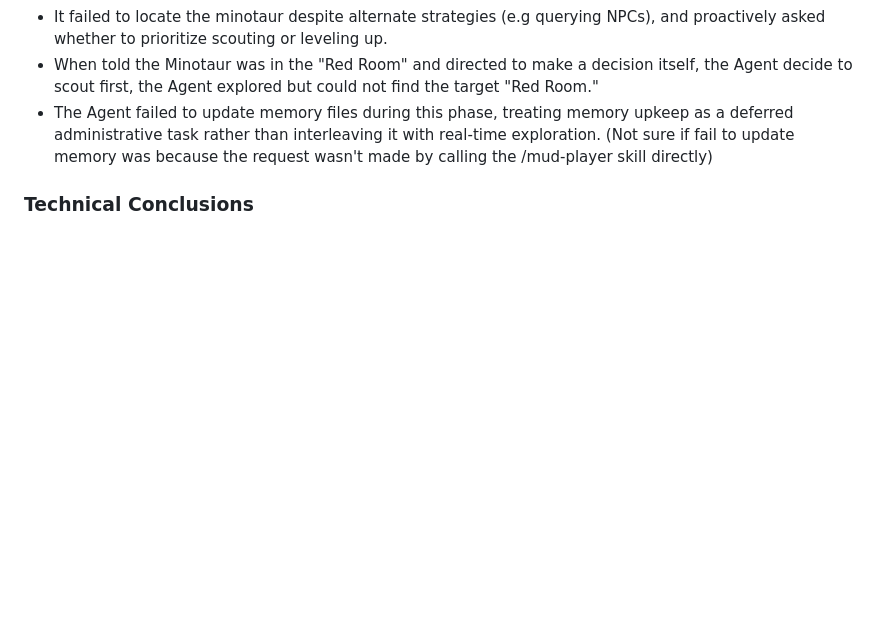
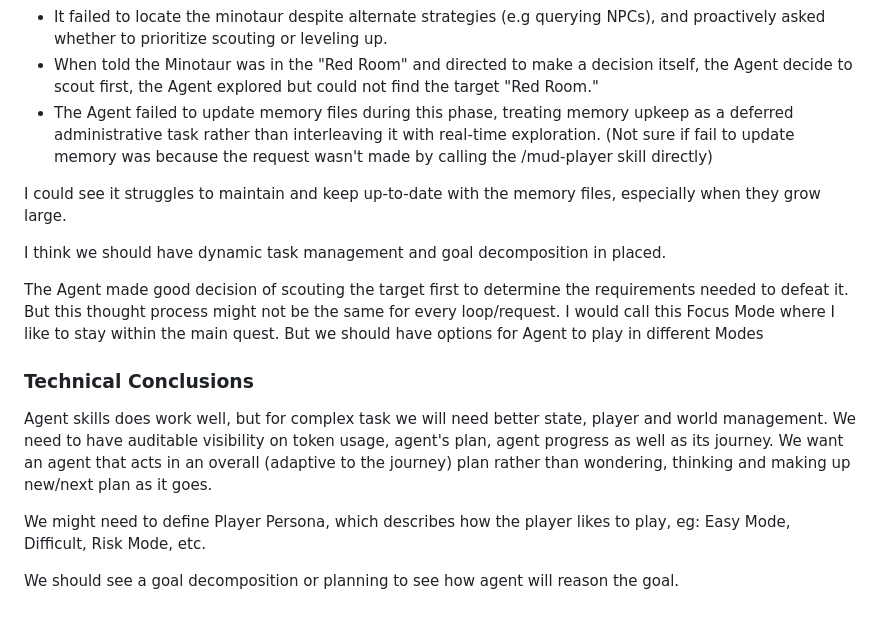
Before and after one commit to htnguyen901/claude-code-camp-2026-Q2, a Markdown page: docs/explore_architectures.md, the part around the change. GitHub-like rendering; blank space fills up the shorter version.

Commit message:
[explore-agent-arc-2] - add technical observation and finalize conclusions

```diff
--- a/docs/explore_architectures.md
+++ b/docs/explore_architectures.md
@@ -47,4 +47,16 @@ Tasked with finding and defeating a minotaur in the Newbie Zone:
 - When told the Minotaur was in the "Red Room" and directed to make a decision itself, the Agent decide to scout first, the Agent explored but could not find the target "Red Room."
 - The Agent failed to update memory files during this phase, treating memory upkeep as a deferred administrative task rather than interleaving it with real-time exploration. (Not sure if fail to update memory was because the request wasn't made by calling the /mud-player skill directly)
 
+I could see it struggles to maintain and keep up-to-date with the memory files, especially when they grow large.
+
+I think we should have dynamic task management and goal decomposition in placed.
+
+The Agent made good decision of scouting the target first to determine the requirements needed to defeat it. But this thought process might not be the same for every loop/request. I would call this Focus Mode where I like to stay within the main quest. But we should have options for Agent to play in different Modes
+
 ### Technical Conclusions
+
+Agent skills does work well, but for complex task we will need better state, player and world management. We need to have auditable visibility on token usage, agent's plan, agent progress as well as its journey. We want an agent that acts in an overall (adaptive to the journey) plan rather than wondering, thinking and making up new/next plan as it goes.
+
+We might need to define Player Persona, which describes how the player likes to play, eg: Easy Mode, Difficult, Risk Mode, etc.
+
+We should see a goal decomposition or planning to see how agent will reason the goal.
```
